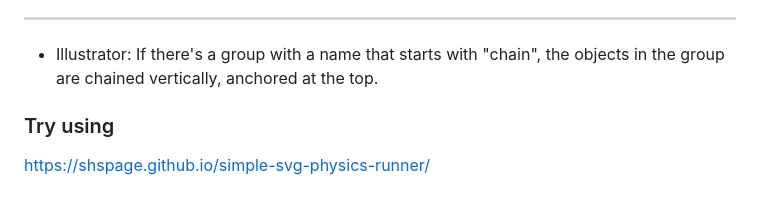
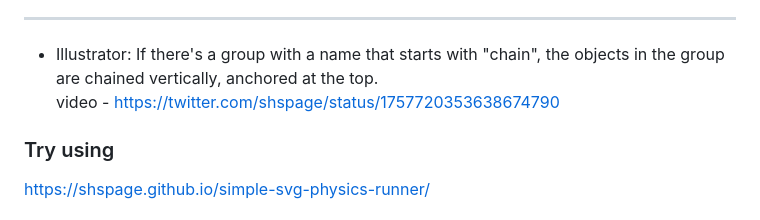
Before and after one commit to shspage/simple-svg-physics-runner, a Markdown page: README.md, the part around the change. Rendered like a GitHub page.

```diff
--- a/README.md
+++ b/README.md
@@ -30,6 +30,7 @@
 ----
 
 * Illustrator: If there's a group with a name that starts with "chain", the objects in the group are chained vertically, anchored at the top.
+video - https://twitter.com/shspage/status/1757720353638674790
 
 ### Try using
 https://shspage.github.io/simple-svg-physics-runner/
```
Also changed, not shown: README_ja.md (+1 -0 lines).
